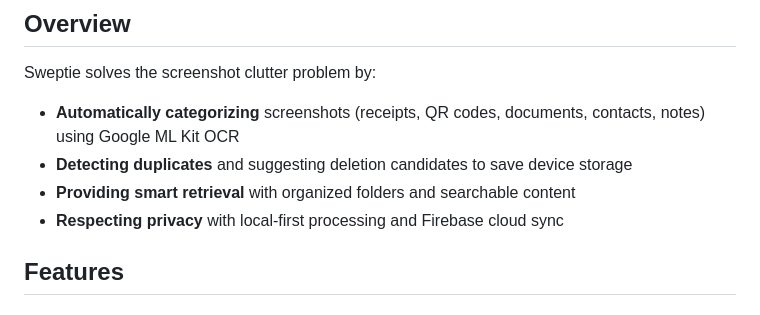
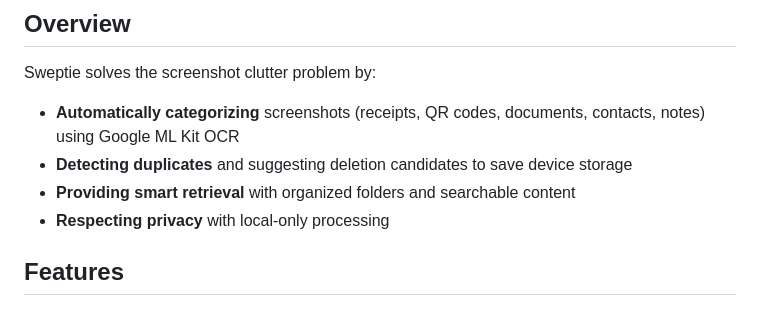
Before and after one commit to Allen-Pesigan/Sweptie, a Markdown page: README.md, the part around the change. Rendered like a GitHub page.

Commit message:
Update README.md
Updated privacy feature to emphasize local-only processing.

```diff
--- a/README.md
+++ b/README.md
@@ -8,7 +8,7 @@ Sweptie solves the screenshot clutter problem by:
 - **Automatically categorizing** screenshots (receipts, QR codes, documents, contacts, notes) using Google ML Kit OCR
 - **Detecting duplicates** and suggesting deletion candidates to save device storage
 - **Providing smart retrieval** with organized folders and searchable content
-- **Respecting privacy** with local-first processing and Firebase cloud sync
+- **Respecting privacy** with local-only processing
 
 ## Features
 
```
